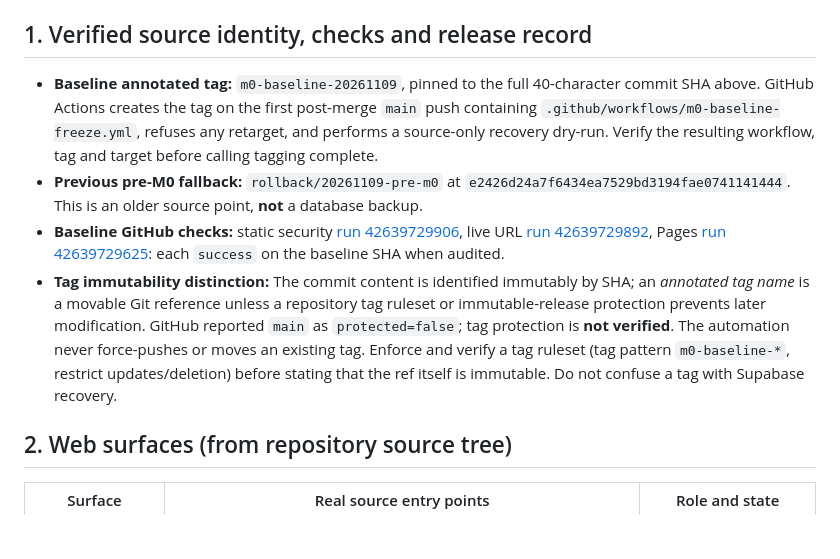
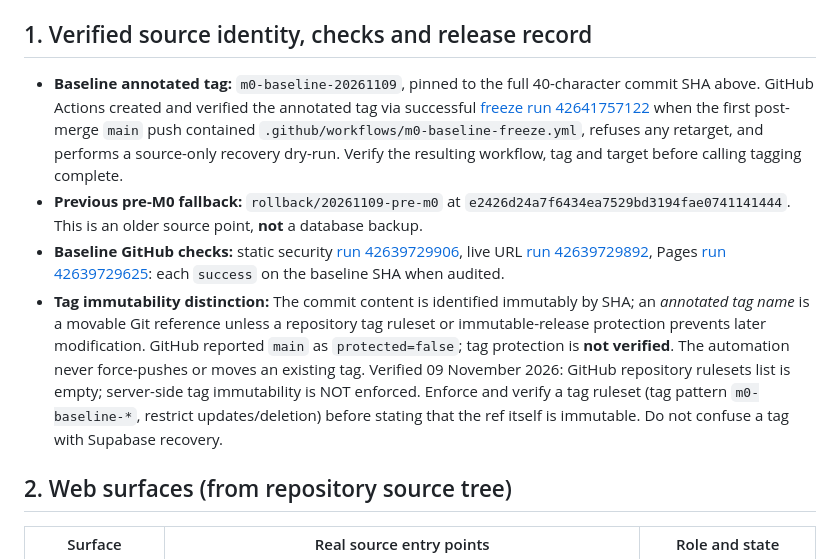
Before and after one commit to gobindatlkdr-cloud/vorvan-website, a Markdown page: docs/M0_VOR001_ARCHITECTURE_20261109.md, the part around the change. Rendered like a GitHub page; blank space fills up the shorter version.

Commit message:
Record actually verified tag and missing GitHub ruleset in architecture inventory

```diff
--- a/docs/M0_VOR001_ARCHITECTURE_20261109.md
+++ b/docs/M0_VOR001_ARCHITECTURE_20261109.md
@@ -4,10 +4,10 @@
 
 ## 1. Verified source identity, checks and release record
 
-- **Baseline annotated tag:** `m0-baseline-20261109`, pinned to the full 40-character commit SHA above. GitHub Actions creates the tag on the first post-merge `main` push containing `.github/workflows/m0-baseline-freeze.yml`, refuses any retarget, and performs a source-only recovery dry-run. Verify the resulting workflow, tag and target before calling tagging complete.
+- **Baseline annotated tag:** `m0-baseline-20261109`, pinned to the full 40-character commit SHA above. GitHub Actions created and verified the annotated tag via successful [freeze run 42641757122](https://github.com/gobindatlkdr-cloud/vorvan-website/actions/runs/42641757122) when the first post-merge `main` push contained `.github/workflows/m0-baseline-freeze.yml`, refuses any retarget, and performs a source-only recovery dry-run. Verify the resulting workflow, tag and target before calling tagging complete.
 - **Previous pre-M0 fallback:** `rollback/20261109-pre-m0` at `e2426d24a7f6434ea7529bd3194fae0741141444`. This is an older source point, **not** a database backup.
 - **Baseline GitHub checks:** static security [run 42639729906](https://github.com/gobindatlkdr-cloud/vorvan-website/actions/runs/42639729906), live URL [run 42639729892](https://github.com/gobindatlkdr-cloud/vorvan-website/actions/runs/42639729892), Pages [run 42639729625](https://github.com/gobindatlkdr-cloud/vorvan-website/actions/runs/42639729625): each `success` on the baseline SHA when audited.
-- **Tag immutability distinction:** The commit content is identified immutably by SHA; an *annotated tag name* is a movable Git reference unless a repository tag ruleset or immutable-release protection prevents later modification. GitHub reported `main` as `protected=false`; tag protection is **not verified**. The automation never force-pushes or moves an existing tag. Enforce and verify a tag ruleset (tag pattern `m0-baseline-*`, restrict updates/deletion) before stating that the ref itself is immutable. Do not confuse a tag with Supabase recovery.
+- **Tag immutability distinction:** The commit content is identified immutably by SHA; an *annotated tag name* is a movable Git reference unless a repository tag ruleset or immutable-release protection prevents later modification. GitHub reported `main` as `protected=false`; tag protection is **not verified**. The automation never force-pushes or moves an existing tag. Verified 09 November 2026: GitHub repository rulesets list is empty; server-side tag immutability is NOT enforced. Enforce and verify a tag ruleset (tag pattern `m0-baseline-*`, restrict updates/deletion) before stating that the ref itself is immutable. Do not confuse a tag with Supabase recovery.
 
 ## 2. Web surfaces (from repository source tree)
 
```
